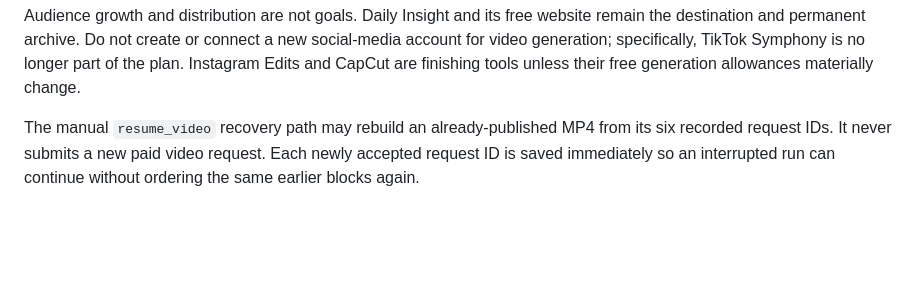
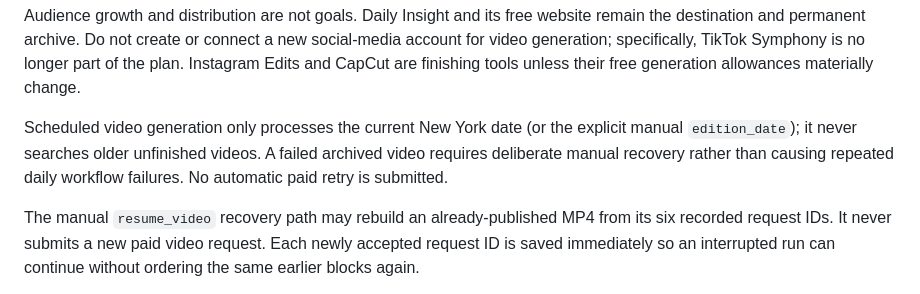
Before and after one commit to Zooper1111/daily-insight, a Markdown page: README.md, the part around the change. GitHub-like rendering; blank space fills up the shorter version.

Commit message:
Document date-scoped video publishing and manual archive recovery

```diff
--- a/README.md
+++ b/README.md
@@ -109,6 +109,11 @@ remain the destination and permanent archive. Do not create or connect a new
 social-media account for video generation; specifically, TikTok Symphony is no
 longer part of the plan. Instagram Edits and CapCut are finishing tools unless
 their free generation allowances materially change.
+
+Scheduled video generation only processes the current New York date (or the
+explicit manual `edition_date`); it never searches older unfinished videos.
+A failed archived video requires deliberate manual recovery rather than causing
+repeated daily workflow failures. No automatic paid retry is submitted.
 
 The manual `resume_video` recovery path may rebuild an already-published MP4
 from its six recorded request IDs. It never submits a new paid video request.
```
